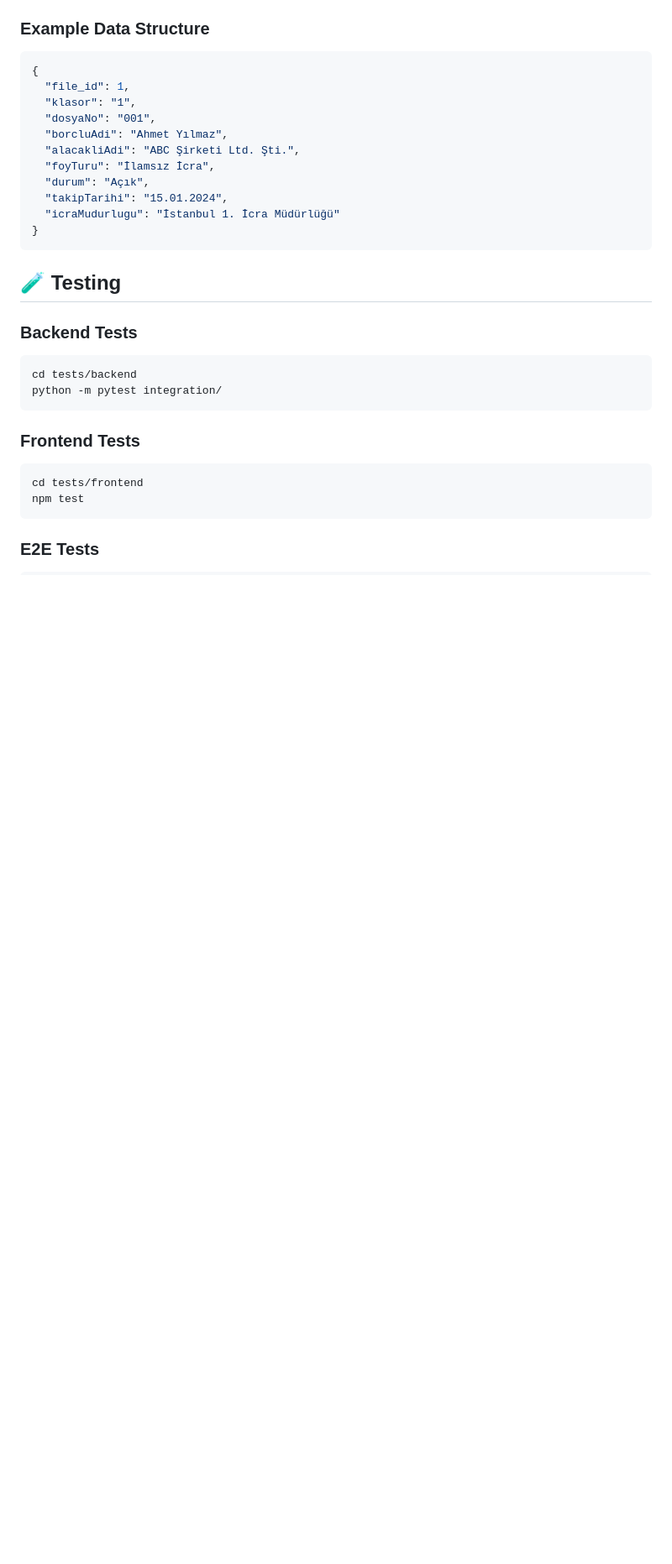
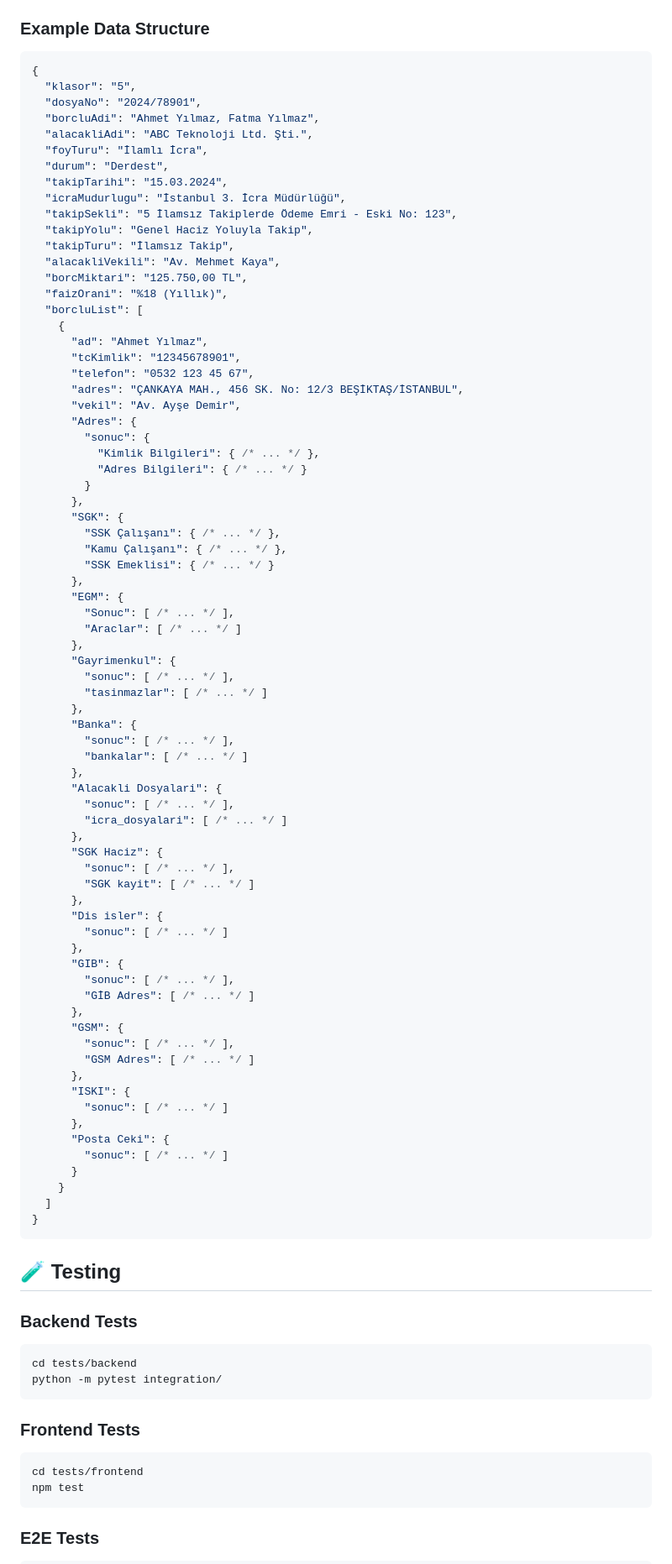
Before and after one commit to ugurulger/Adalex, a Markdown page: README.md, the part around the change. Shown at 84% size. Drawn GitHub-style; blank space fills up the shorter version.

Commit message:
readme is updateed 3

````diff
--- a/README.md
+++ b/README.md
@@ -244,15 +244,77 @@ curl http://localhost:5001/api/icra-dosyalarim/1/1_1/banka-sorgulama
 
 ```json
 {
-  "file_id": 1,
-  "klasor": "1",
-  "dosyaNo": "001",
-  "borcluAdi": "Ahmet Yılmaz",
-  "alacakliAdi": "ABC Şirketi Ltd. Şti.",
-  "foyTuru": "İlamsız İcra",
-  "durum": "Açık",
-  "takipTarihi": "15.01.2024",
-  "icraMudurlugu": "İstanbul 1. İcra Müdürlüğü"
+  "klasor": "5",
+  "dosyaNo": "2024/78901",
+  "borcluAdi": "Ahmet Yılmaz, Fatma Yılmaz",
+  "alacakliAdi": "ABC Teknoloji Ltd. Şti.",
+  "foyTuru": "İlamlı İcra",
+  "durum": "Derdest",
+  "takipTarihi": "15.03.2024",
+  "icraMudurlugu": "İstanbul 3. İcra Müdürlüğü",
+  "takipSekli": "5 İlamsız Takiplerde Ödeme Emri - Eski No: 123",
+  "takipYolu": "Genel Haciz Yoluyla Takip",
+  "takipTuru": "İlamsız Takip",
+  "alacakliVekili": "Av. Mehmet Kaya",
+  "borcMiktari": "125.750,00 TL",
+  "faizOrani": "%18 (Yıllık)",
+  "borcluList": [
+    {
+      "ad": "Ahmet Yılmaz",
+      "tcKimlik": "12345678901",
+      "telefon": "0532 123 45 67",
+      "adres": "ÇANKAYA MAH., 456 SK. No: 12/3 BEŞİKTAŞ/İSTANBUL",
+      "vekil": "Av. Ayşe Demir",
+      "Adres": {
+        "sonuc": {
+          "Kimlik Bilgileri": { /* ... */ },
+          "Adres Bilgileri": { /* ... */ }
+        }
+      },
+      "SGK": {
+        "SSK Çalışanı": { /* ... */ },
+        "Kamu Çalışanı": { /* ... */ },
+        "SSK Emeklisi": { /* ... */ }
+      },
+      "EGM": {
+        "Sonuc": [ /* ... */ ],
+        "Araclar": [ /* ... */ ]
+      },
+      "Gayrimenkul": {
+        "sonuc": [ /* ... */ ],
+        "tasinmazlar": [ /* ... */ ]
+      },
+      "Banka": {
+        "sonuc": [ /* ... */ ],
+        "bankalar": [ /* ... */ ]
+      },
+      "Alacakli Dosyalari": {
+        "sonuc": [ /* ... */ ],
+        "icra_dosyalari": [ /* ... */ ]
+      },
+      "SGK Haciz": {
+        "sonuc": [ /* ... */ ],
+        "SGK kayit": [ /* ... */ ]
+      },
+      "Dis isler": {
+        "sonuc": [ /* ... */ ]
+      },
+      "GIB": {
+        "sonuc": [ /* ... */ ],
+        "GİB Adres": [ /* ... */ ]
+      },
+      "GSM": {
+        "sonuc": [ /* ... */ ],
+        "GSM Adres": [ /* ... */ ]
+      },
+      "ISKI": {
+        "sonuc": [ /* ... */ ]
+      },
+      "Posta Ceki": {
+        "sonuc": [ /* ... */ ]
+      }
+    }
+  ]
 }
 ```
 
````
